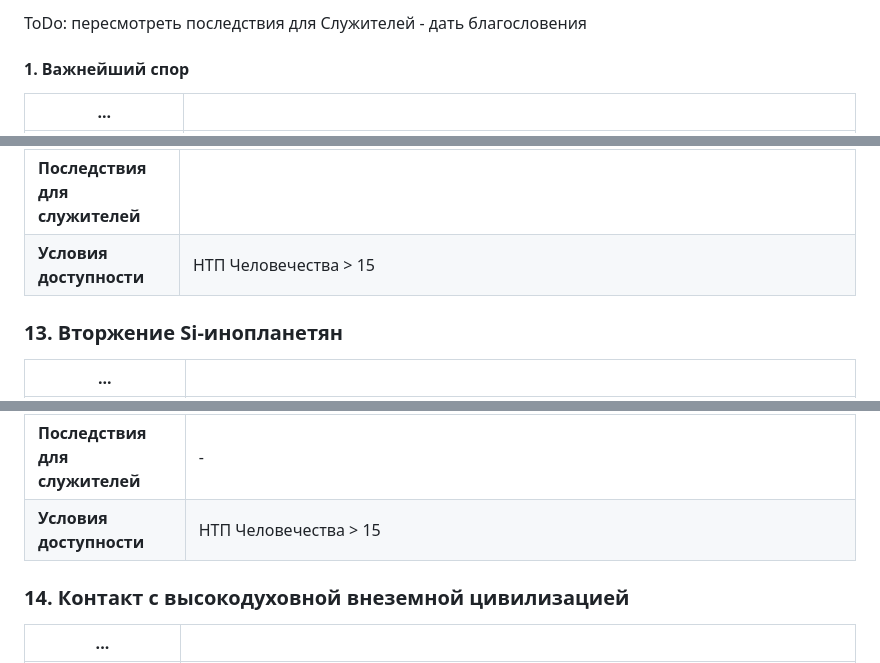
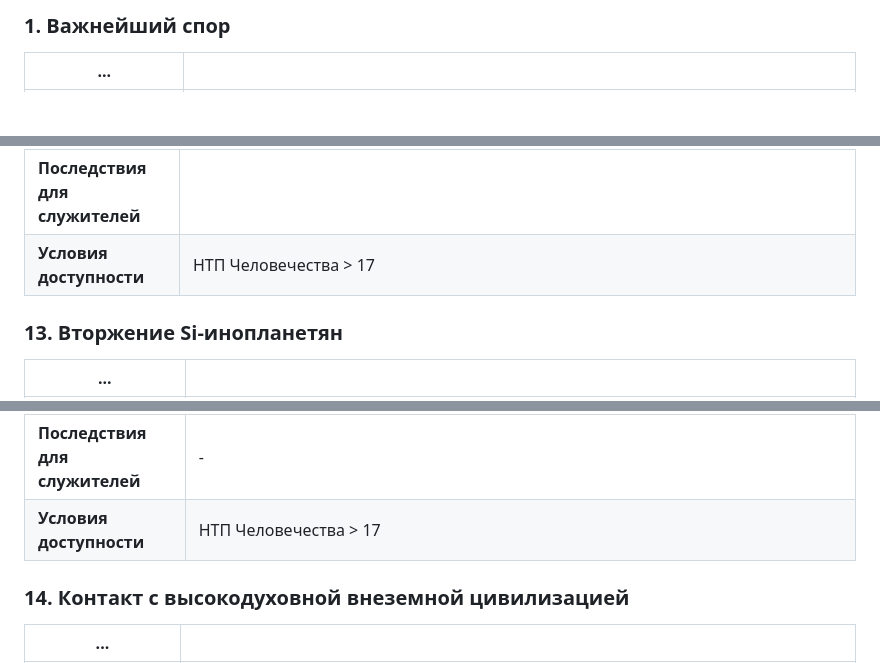
Before and after one commit to eternal-neophyte/tale-of-sunshiny-ages, a Markdown page: wiki/Страницы истории.md, 3 parts joined by grey strips. Drawn GitHub-style; blank space fills up the shorter version.

```diff
--- a/wiki/Страницы истории.md
+++ b/wiki/Страницы истории.md
@@ -1,5 +1,4 @@
-ToDo: пересмотреть последствия для Служителей - дать благословения
-#### 1. Важнейший спор
+### 1. Важнейший спор
 
 | ... |  |
 | --- | --- |
@@ -129,7 +128,7 @@ ToDo: пересмотреть последствия для Служителе
 | **Возможность повтора** | Нет |
 | **Последствия для Человечества** | Инопланетяне имеют уровень НТП _random(22-29)_. Если уровень НТП Человечества ниже, накладывается статус [Разрушение окружающей среды]: -1 ББ каждый ход. Статус может быть сброшен при повышении уровня НТП. Если уровень НТП Человечества выше, оно, объединившись, побеждает, а инопланетные технологии дают толчок в развитии: +7 НТП, +1 МП, +4 ББ |
 | **Последствия для служителей** | |
-| **Условия доступности** | НТП Человечества > 15 |
+| **Условия доступности** | НТП Человечества > 17 |
 
 ### 13. Вторжение Si-инопланетян
 
@@ -140,7 +139,7 @@ ToDo: пересмотреть последствия для Служителе
 | **Возможность повтора** | Нет |
 | **Последствия для Человечества** | Инопланетяне имеют уровень НТП _random(20-27)_. Если уровень НТП Человечества ниже, накладывается статус [Порабощение]: -1 МП каждый ход. Статус может быть сброшен при повышении уровня НТП. Если уровень НТП Человечества выше, оно, объединившись, побеждает, а инопланетные технологии дают толчок в развитии: +7 НТП, +1 МП, +4 ББ |
 | **Последствия для служителей** | - |
-| **Условия доступности** | НТП Человечества > 15 |
+| **Условия доступности** | НТП Человечества > 17 |
 
 ### 14. Контакт с высокодуховной внеземной цивилизацией
 
```
Also changed, not shown: other parts of wiki/Страницы истории.md (+34 -30 lines).
